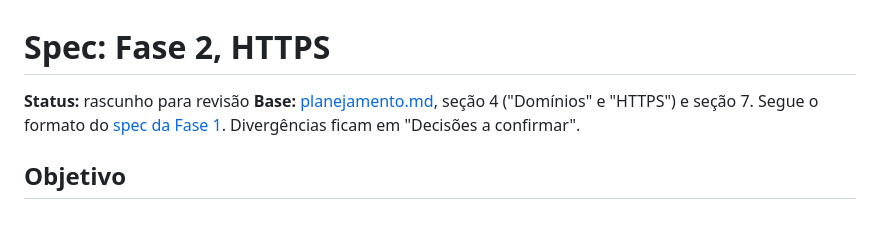
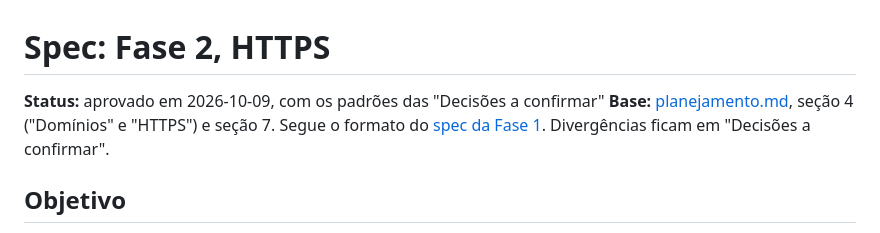
Before and after one commit to lucassm02/severino, a Markdown page: docs/specs/fase-2-https.md, the part around the change. GitHub-like rendering.

Commit message:
docs: approve phase 2 spec

```diff
--- a/docs/specs/fase-2-https.md
+++ b/docs/specs/fase-2-https.md
@@ -1,6 +1,6 @@
 # Spec: Fase 2, HTTPS
 
-**Status:** rascunho para revisão
+**Status:** aprovado em 2026-10-09, com os padrões das "Decisões a confirmar"
 **Base:** [planejamento.md](../planejamento.md), seção 4 ("Domínios" e "HTTPS") e seção 7. Segue o formato do [spec da Fase 1](fase-1-mvp-http.md). Divergências ficam em "Decisões a confirmar".
 
 ## Objetivo
```
